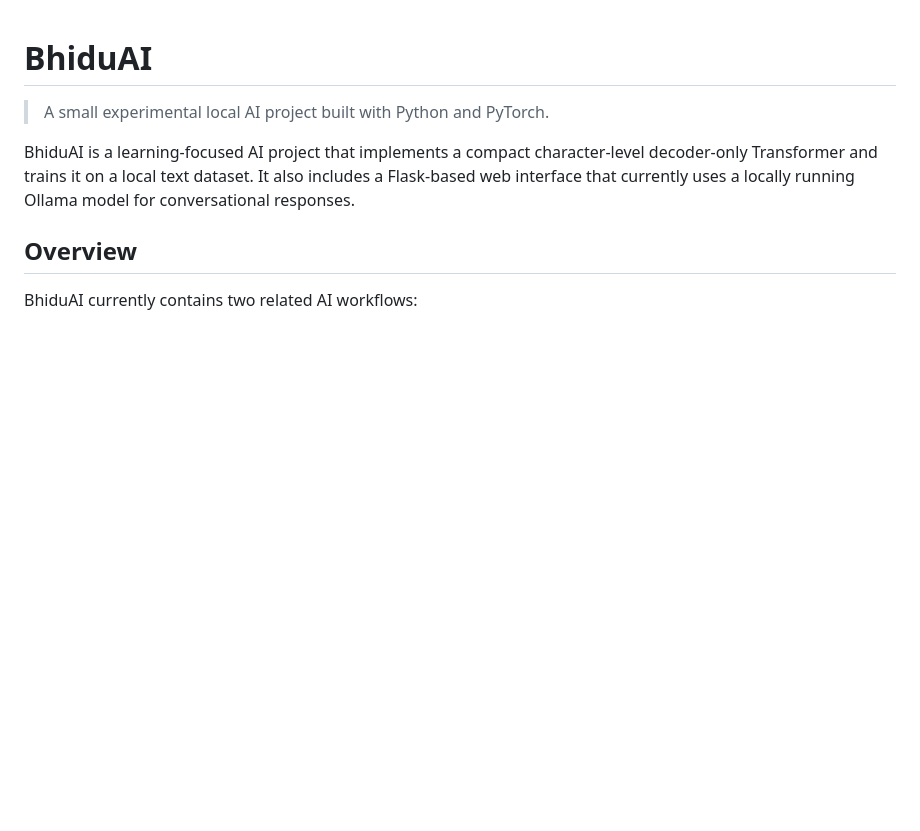
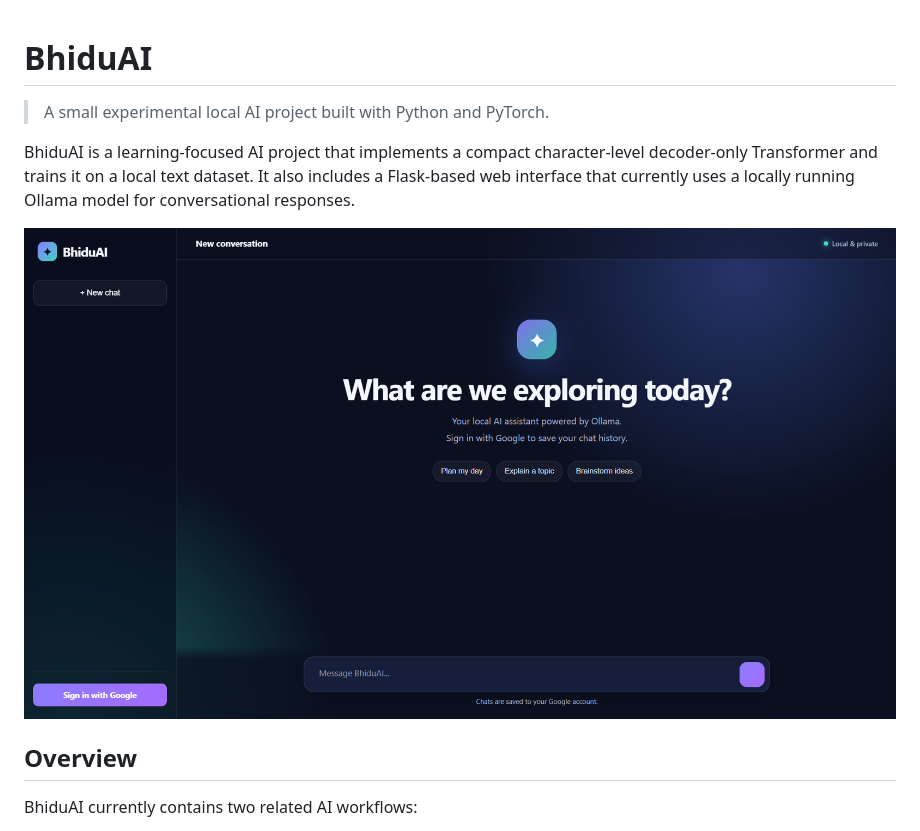
Before and after one commit to parth9707/BhiduAI, a Markdown page: README.md, the part around the change. GitHub-like rendering; pictures changed too: screenshots/bhiduai-ui.png (added); blank space fills up the shorter version.

Commit message:
Add UI screenshot to README

```diff
--- a/README.md
+++ b/README.md
@@ -3,6 +3,8 @@
 > A small experimental local AI project built with Python and PyTorch.
 
 BhiduAI is a learning-focused AI project that implements a compact character-level decoder-only Transformer and trains it on a local text dataset. It also includes a Flask-based web interface that currently uses a locally running Ollama model for conversational responses.
+
+![BhiduAI UI](screenshots/bhiduai-ui.png)
 
 ## Overview
 
```
